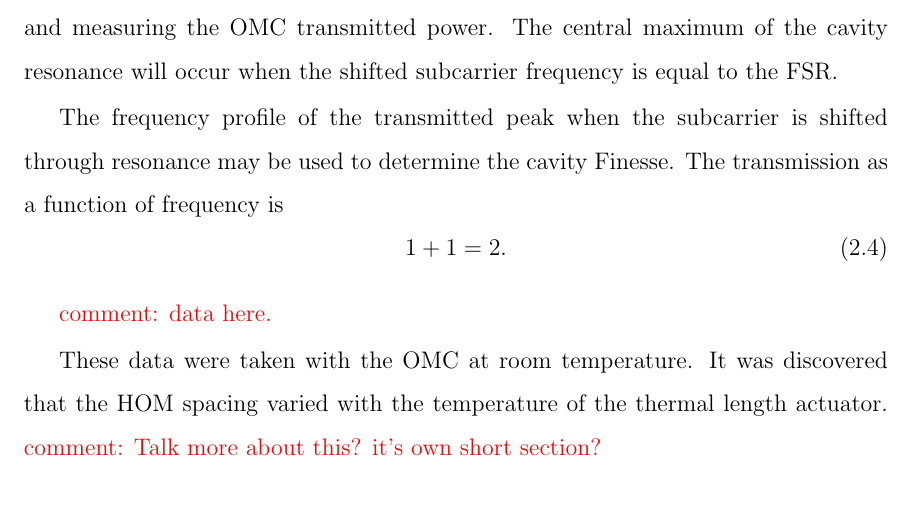
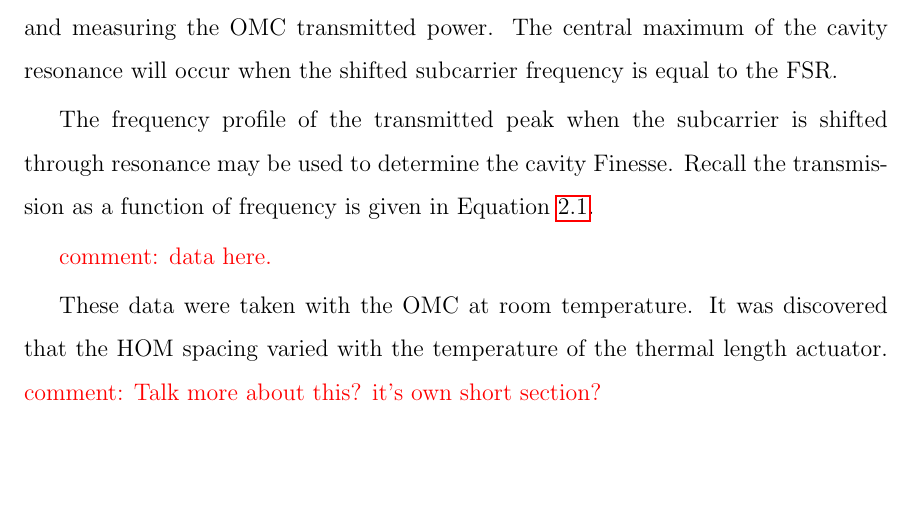
Before and after one commit to nicolassmith/thesis, a LaTeX thesis (main.tex, which reads ch-omc.tex): part of page 23 of 49, cut so that both start at the same text. Compiled offline with pdfLaTeX.

Commit message:
repeated equation.

```diff
--- a/ch-omc.tex
+++ b/ch-omc.tex
@@ -136,10 +137,7 @@ Measurement of the cavity FSR is acheived by varying the frequency of the subcar
 The central maximum of the cavity resonance will occur when the shifted subcarrier frequency is equal to the FSR.
 
 The frequency profile of the transmitted peak when the subcarrier is shifted through resonance may be used to determine the cavity Finesse. %NL%
-The transmission as a function of frequency is
-\begin{equation}
-1+1=2.
-\end{equation}
+Recall the transmission as a function of frequency is given in Equation \ref{eqn:finesse}.
 
 \com{data here.}
 
```
Also changed, not shown: ch-omc.tex (1 more changed lines).
